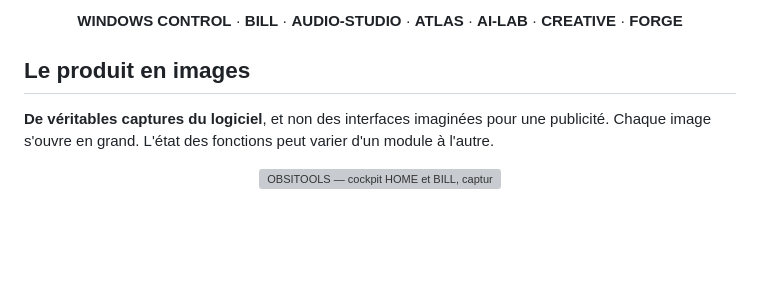
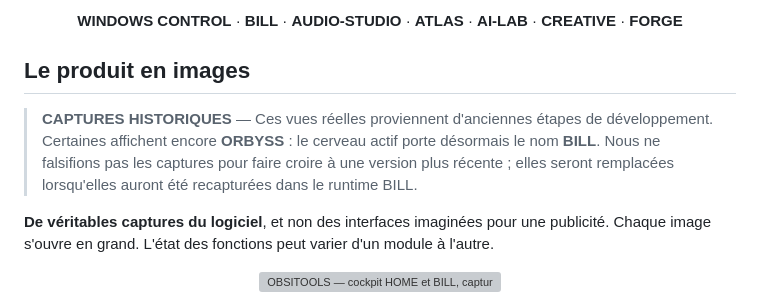
Before and after one commit to FlorianHFK/obsitools-community, a Markdown page: README.md, the part around the change. GitHub-like rendering; blank space fills up the shorter version; grey boxes are pictures that could not be loaded.

Commit message:
docs: accurately identify legacy ORBYSS screenshots

```diff
--- a/README.md
+++ b/README.md
@@ -28,6 +28,8 @@ Son centre de gravité est **BILL — Brain Intelligence & Local Logic**, le cer
 </div>
 
 ## Le produit en images
+
+> **CAPTURES HISTORIQUES** — Ces vues réelles proviennent d'anciennes étapes de développement. Certaines affichent encore **ORBYSS** : le cerveau actif porte désormais le nom **BILL**. Nous ne falsifions pas les captures pour faire croire à une version plus récente ; elles seront remplacées lorsqu'elles auront été recapturées dans le runtime BILL.
 
 **De véritables captures du logiciel**, et non des interfaces imaginées pour une publicité. Chaque image s'ouvre en grand. L'état des fonctions peut varier d'un module à l'autre.
 
```
